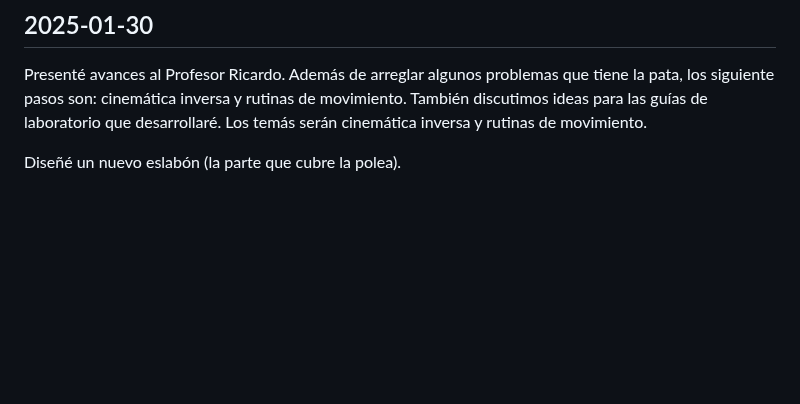
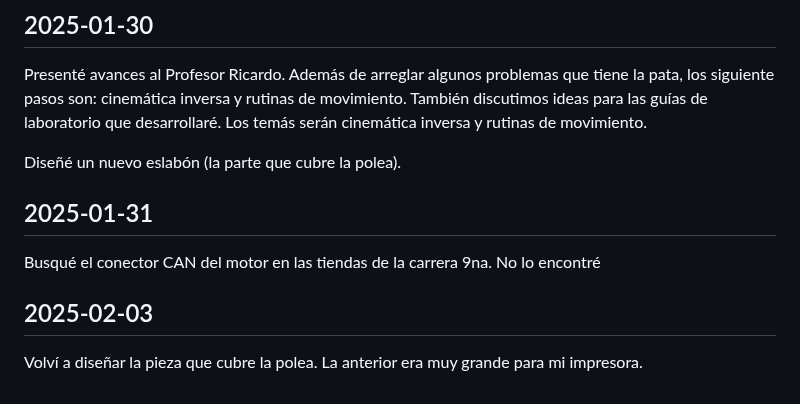
Before and after one commit to danielrachi1/pierna_cheetah, a Markdown page: proyecto/notas.md, the part around the change. Rendered like a GitHub page; blank space fills up the shorter version.

Commit message:
Notas 2025-01-31 y 2025-02-03

```diff
--- a/proyecto/notas.md
+++ b/proyecto/notas.md
@@ -391,3 +391,11 @@ Arreglé el bug mencionado el 2024-12-10. Ahora la ESP32 envía `Exit motor mode
 Presenté avances al Profesor Ricardo. Además de arreglar algunos problemas que tiene la pata, los siguiente pasos son: cinemática inversa y rutinas de movimiento. También discutimos ideas para las guías de laboratorio que desarrollaré. Los temás serán cinemática inversa y rutinas de movimiento.
 
 Diseñé un nuevo eslabón (la parte que cubre la polea).
+
+## 2025-01-31
+
+Busqué el conector CAN del motor en las tiendas de la carrera 9na. No lo encontré
+
+## 2025-02-03
+
+Volví a diseñar la pieza que cubre la polea. La anterior era muy grande para mi impresora.
```
